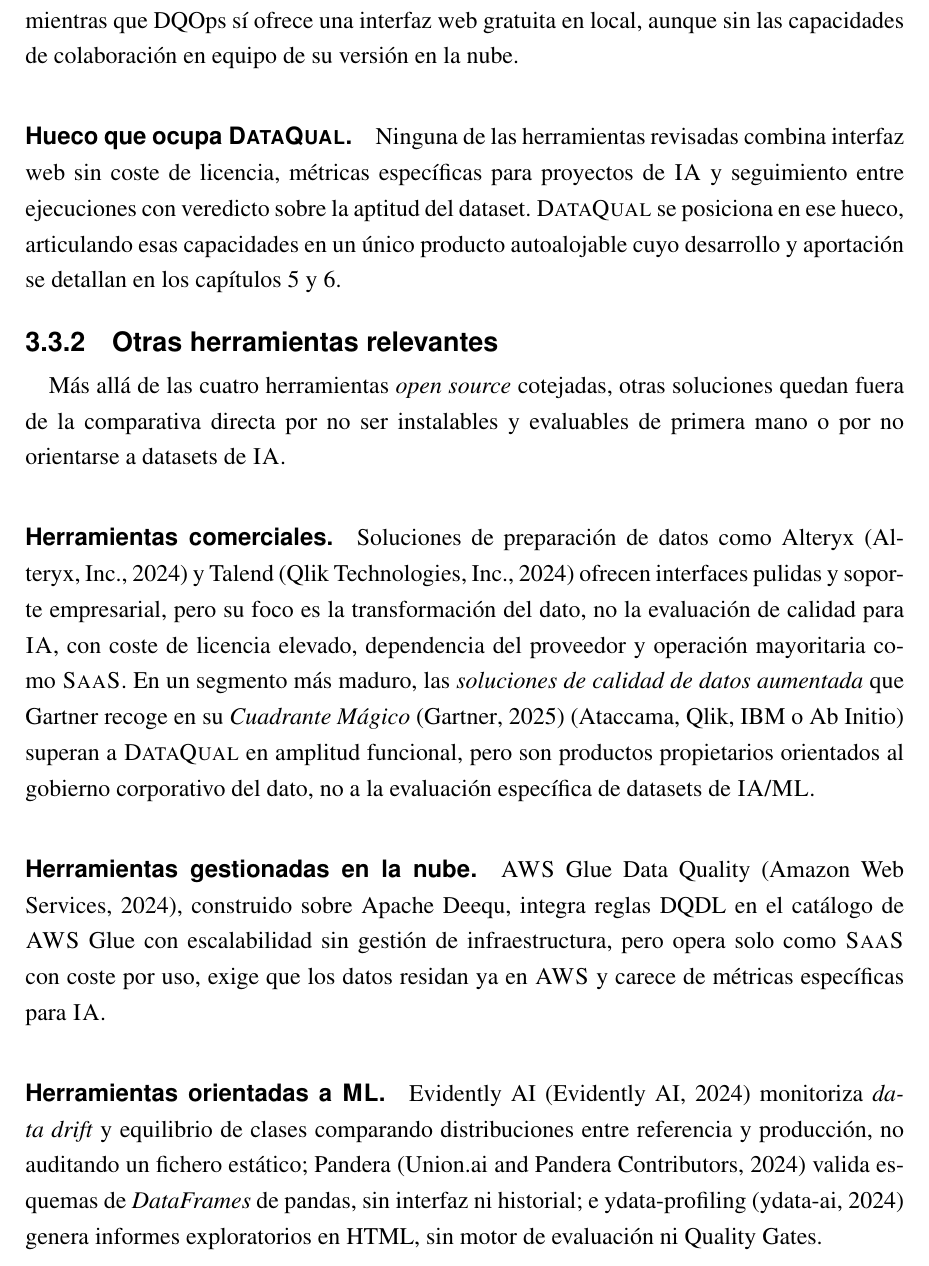
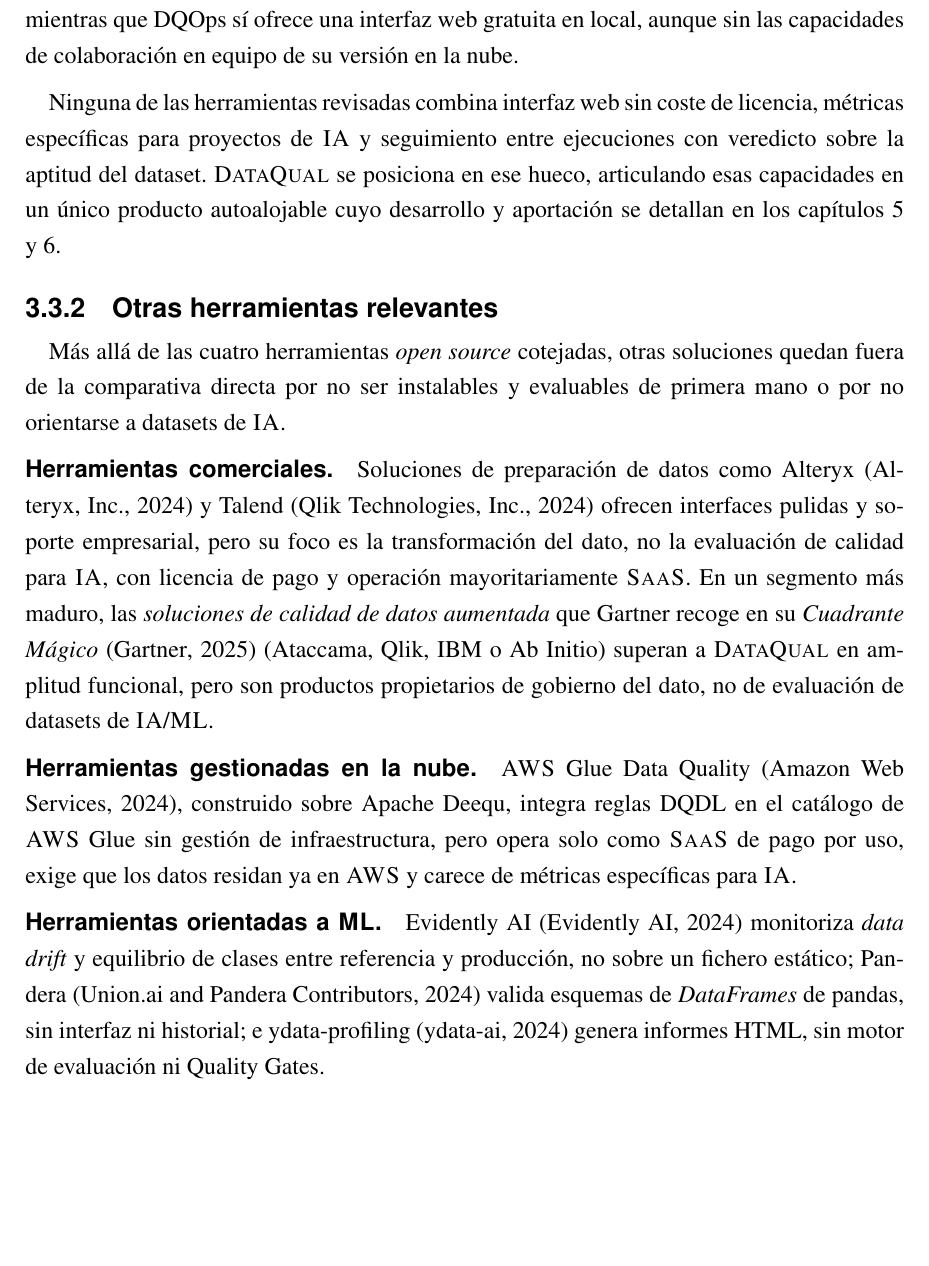
Before and after one commit to AlexSaiz222/TFG_CALIDAD_DATOS_IA, a LaTeX thesis (docs/TFG/GITA_TFG/main.tex, which reads docs/TFG/GITA_TFG/chapters/03-antecedentes.tex): part of page 42 of 168, cut so that both start at the same text, the shorter picture padded with empty space. Compiled offline with pdfLaTeX.

Commit message:
Update antecedentes chapter: ISO 5259 & layout
Add citations and a new subsection for ISO/IEC 5259 (including its parts and relevance), move and reinsert the standards-context figure to improve flow, reposition the ISO 25012 correspondence table, and remove duplicated ISO 5259 text. Adjust wording and typography (titlespacing, \looseness tweaks) and refine descriptions of commercial tools. Rebuild main.pdf to reflect the LaTeX changes.

```diff
--- a/docs/TFG/GITA_TFG/chapters/03-antecedentes.tex
+++ b/docs/TFG/GITA_TFG/chapters/03-antecedentes.tex
@@ -526,13 +526,17 @@
 sí ofrece una interfaz web gratuita en local, aunque sin las capacidades de
 colaboración en equipo de su versión en la nube.
 
-\paragraph{Hueco que ocupa \dataqual.}
 Ninguna de las herramientas revisadas combina interfaz web sin coste de
 licencia, métricas específicas para proyectos de \ac{IA} y seguimiento entre
 ejecuciones con veredicto sobre la aptitud del dataset. \dataqual se posiciona
 en ese hueco, articulando esas capacidades en un único producto autoalojable
 cuyo desarrollo y aportación se detallan en los
 capítulos~\ref{chap:desarrollo} y~\ref{chap:conclusiones}.
+
+\begingroup
+% Junta los rótulos run-in de esta subsección para que la lista de
+% herramientas no se desborde a páginas casi vacías.
+\titlespacing*{\paragraph}{0pt}{0pt plus 0.3ex minus 0.2ex}{1em}
 
 \subsection{Otras herramientas relevantes}
 \label{sec:herramientas-comerciales}
@@ -545,27 +549,25 @@
 Soluciones de preparación de datos como Alteryx~\citep{alteryx} y
 Talend~\citep{talend} ofrecen interfaces pulidas y soporte empresarial, pero su
 foco es la transformación del dato, no la evaluación de calidad para
-\ac{IA}, con coste de licencia elevado, dependencia del proveedor y operación
-mayoritaria como \ac{SaaS}. En un segmento más maduro, las \emph{soluciones de
+\ac{IA}, con licencia de pago y operación mayoritariamente \ac{SaaS}. En un segmento más maduro, las \emph{soluciones de
 calidad de datos aumentada} que Gartner recoge en su \emph{Cuadrante
 Mágico}~\citep{gartner2025adq} (Ataccama, Qlik, IBM o Ab~Initio) superan a
-\dataqual en amplitud funcional, pero son productos propietarios orientados al
-gobierno corporativo del dato, no a la evaluación específica de datasets de
-\ac{IA}/\ac{ML}.
+\dataqual en amplitud funcional, pero son productos propietarios de gobierno
+del dato, no de evaluación de datasets de \ac{IA}/\ac{ML}.
 
 \paragraph{Herramientas gestionadas en la nube.}
 \ac{AWS} Glue Data Quality~\citep{awsgluedq}, construido sobre Apache Deequ,
-integra reglas DQDL en el catálogo de \ac{AWS}~Glue con escalabilidad sin
-gestión de infraestructura, pero opera solo como \ac{SaaS} con coste por uso,
-exige que los datos residan ya en \ac{AWS} y carece de métricas específicas para
-\ac{IA}.
+integra reglas DQDL en el catálogo de \ac{AWS}~Glue sin gestión de
+infraestructura, pero opera solo como \ac{SaaS} de pago por uso, exige que los
+datos residan ya en \ac{AWS} y carece de métricas específicas para \ac{IA}.
 
 \paragraph{Herramientas orientadas a \ac{ML}.}
+\looseness=-1 % compone el párrafo una línea más corto para que no deje una línea huérfana
 Evidently~AI~\citep{evidentlyai} monitoriza \emph{data drift} y equilibrio de
-clases comparando distribuciones entre referencia y producción, no auditando un
-fichero estático; Pandera~\citep{pandera} valida esquemas de \emph{DataFrames}
+clases entre referencia y producción, no sobre un fichero estático; Pandera~\citep{pandera} valida esquemas de \emph{DataFrames}
 de pandas, sin interfaz ni historial; e ydata-profiling~\citep{ydataprofiling}
-genera informes exploratorios en HTML, sin motor de evaluación ni Quality Gates.
+genera informes HTML, sin motor de evaluación ni Quality Gates.
+\endgroup
 
 
 % Local Variables:
```
Also changed, not shown: docs/TFG/GITA_TFG/chapters/03-antecedentes.tex (68 more changed lines).
